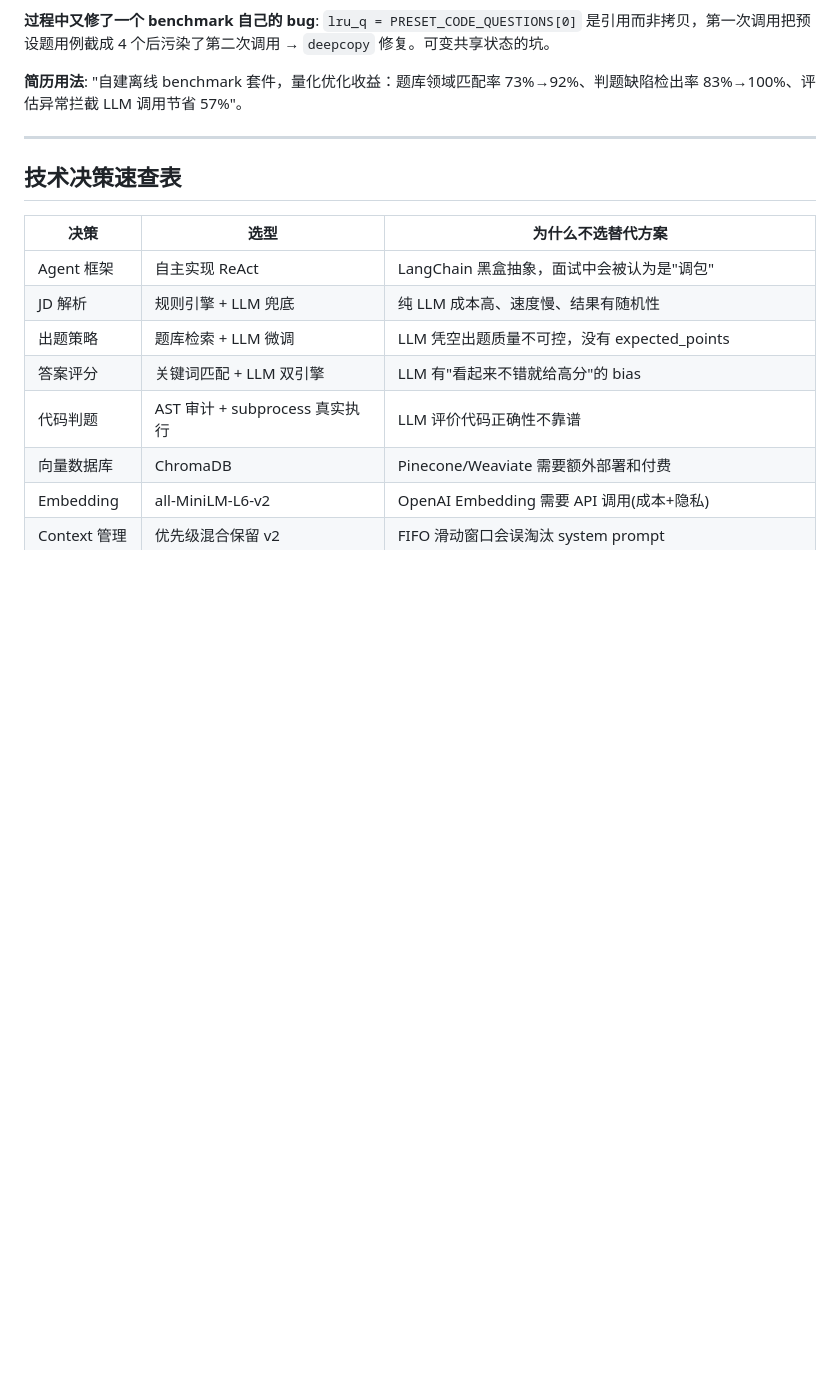
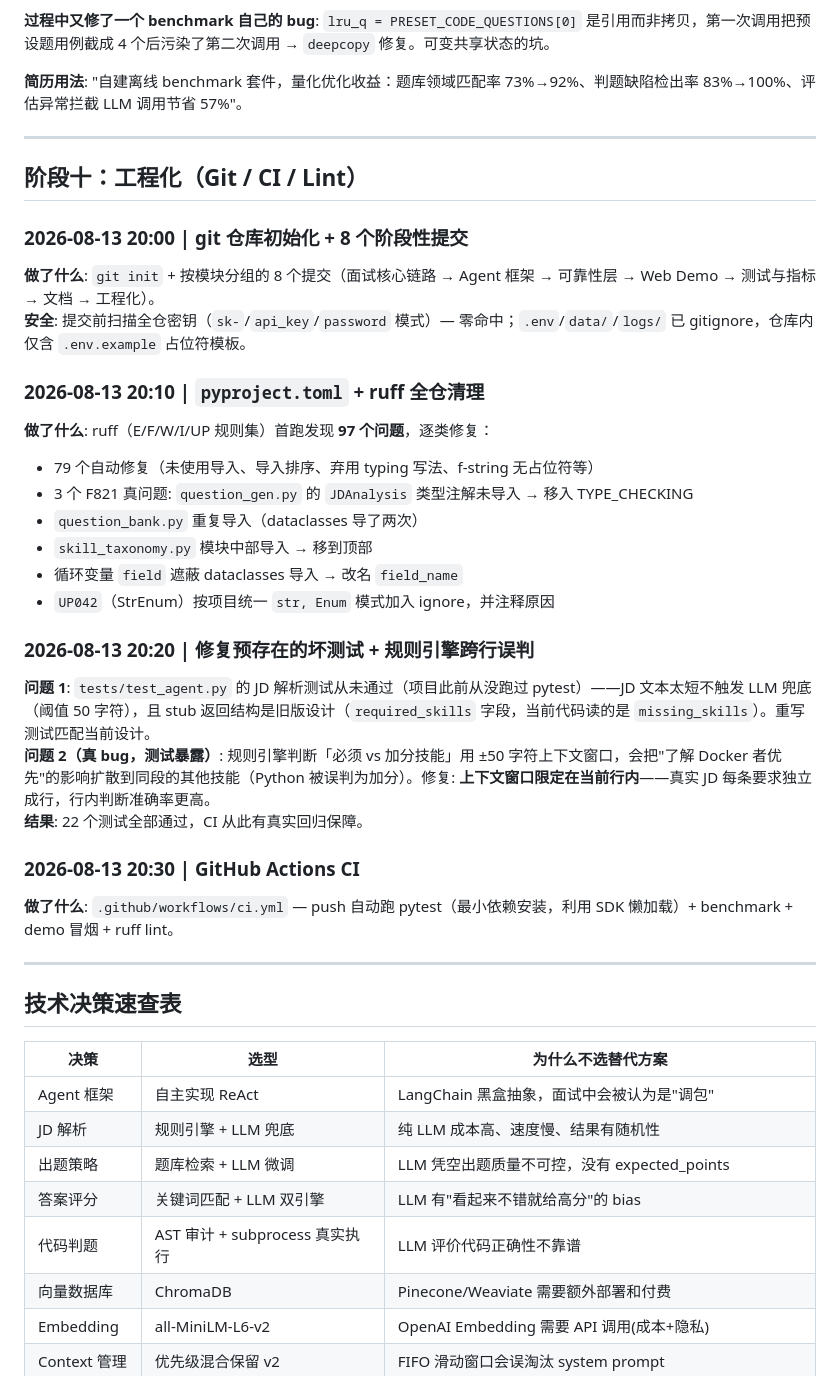
Before and after one commit to yhw1374171546/interviewagent, a Markdown page: CHANGELOG.md, the part around the change. Rendered like a GitHub page; blank space fills up the shorter version.

Commit message:
docs: 开发日志新增阶段十（git 初始化/ruff 清理/坏测试修复/CI）
Co-Authored-By: Claude <noreply@anthropic.com>

```diff
--- a/CHANGELOG.md
+++ b/CHANGELOG.md
@@ -393,6 +393,31 @@ INIT → WARMUP → QUESTION → WAIT_ANSWER → EVALUATE
 
 ---
 
+## 阶段十：工程化（Git / CI / Lint）
+
+### 2026-08-13 20:00 | git 仓库初始化 + 8 个阶段性提交
+**做了什么**: `git init` + 按模块分组的 8 个提交（面试核心链路 → Agent 框架 → 可靠性层 → Web Demo → 测试与指标 → 文档 → 工程化）。
+**安全**: 提交前扫描全仓密钥（`sk-`/`api_key`/`password` 模式）— 零命中；`.env`/`data/`/`logs/` 已 gitignore，仓库内仅含 `.env.example` 占位符模板。
+
+### 2026-08-13 20:10 | `pyproject.toml` + ruff 全仓清理
+**做了什么**: ruff（E/F/W/I/UP 规则集）首跑发现 **97 个问题**，逐类修复：
+- 79 个自动修复（未使用导入、导入排序、弃用 typing 写法、f-string 无占位符等）
+- 3 个 F821 真问题: `question_gen.py` 的 `JDAnalysis` 类型注解未导入 → 移入 TYPE_CHECKING
+- `question_bank.py` 重复导入（dataclasses 导了两次）
+- `skill_taxonomy.py` 模块中部导入 → 移到顶部
+- 循环变量 `field` 遮蔽 dataclasses 导入 → 改名 `field_name`
+- `UP042`（StrEnum）按项目统一 `str, Enum` 模式加入 ignore，并注释原因
+
+### 2026-08-13 20:20 | 修复预存在的坏测试 + 规则引擎跨行误判
+**问题 1**: `tests/test_agent.py` 的 JD 解析测试从未通过（项目此前从没跑过 pytest）——JD 文本太短不触发 LLM 兜底（阈值 50 字符），且 stub 返回结构是旧版设计（`required_skills` 字段，当前代码读的是 `missing_skills`）。重写测试匹配当前设计。
+**问题 2（真 bug，测试暴露）**: 规则引擎判断「必须 vs 加分技能」用 ±50 字符上下文窗口，会把"了解 Docker 者优先"的影响扩散到同段的其他技能（Python 被误判为加分）。修复: **上下文窗口限定在当前行内**——真实 JD 每条要求独立成行，行内判断准确率更高。
+**结果**: 22 个测试全部通过，CI 从此有真实回归保障。
+
+### 2026-08-13 20:30 | GitHub Actions CI
+**做了什么**: `.github/workflows/ci.yml` — push 自动跑 pytest（最小依赖安装，利用 SDK 懒加载）+ benchmark + demo 冒烟 + ruff lint。
+
+---
+
 ## 技术决策速查表
 
 | 决策 | 选型 | 为什么不选替代方案 |
```
